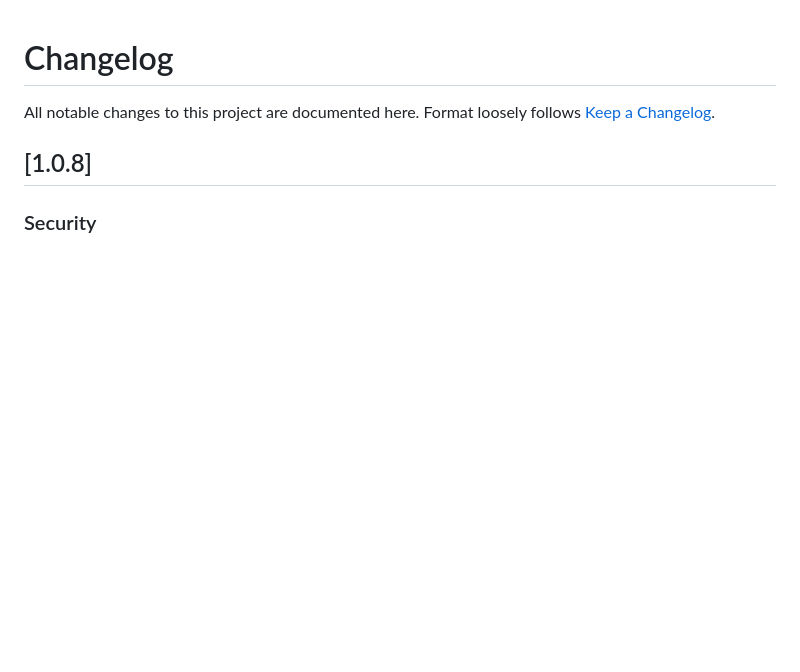
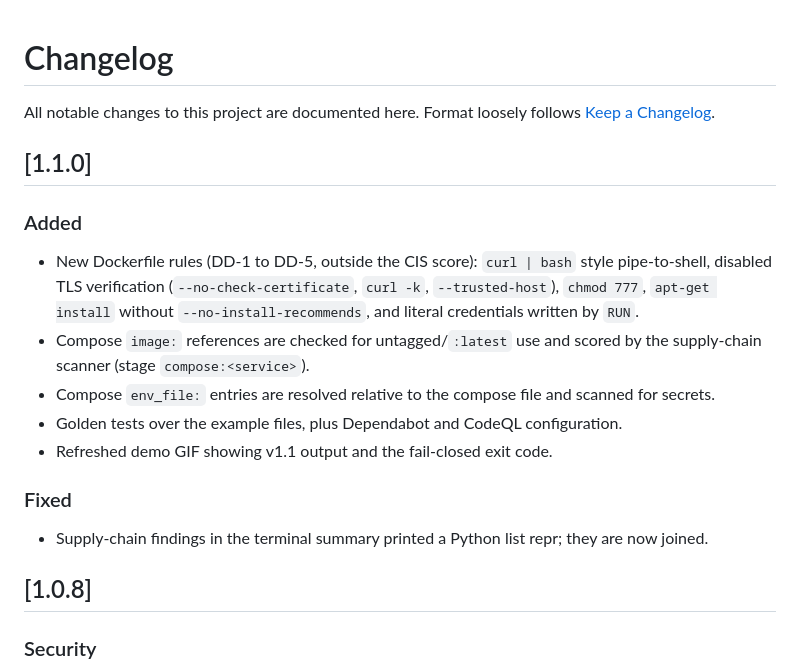
Before and after one commit to sunilgentyala/DockerDNA, a Markdown page: CHANGELOG.md, the part around the change. Rendered like a GitHub page; blank space fills up the shorter version.

```diff
--- a/CHANGELOG.md
+++ b/CHANGELOG.md
@@ -2,6 +2,23 @@
 
 All notable changes to this project are documented here. Format loosely follows
 [Keep a Changelog](https://keepachangelog.com/).
+
+## [1.1.0]
+
+### Added
+
+- New Dockerfile rules (DD-1 to DD-5, outside the CIS score): `curl | bash` style pipe-to-shell,
+  disabled TLS verification (`--no-check-certificate`, `curl -k`, `--trusted-host`), `chmod 777`,
+  `apt-get install` without `--no-install-recommends`, and literal credentials written by `RUN`.
+- Compose `image:` references are checked for untagged/`:latest` use and scored by the
+  supply-chain scanner (stage `compose:<service>`).
+- Compose `env_file:` entries are resolved relative to the compose file and scanned for secrets.
+- Golden tests over the example files, plus Dependabot and CodeQL configuration.
+- Refreshed demo GIF showing v1.1 output and the fail-closed exit code.
+
+### Fixed
+
+- Supply-chain findings in the terminal summary printed a Python list repr; they are now joined.
 
 ## [1.0.8]
 
```
Also changed, not shown: README.md (+2 -2 lines), docs/demo.gif, 15 other files.
